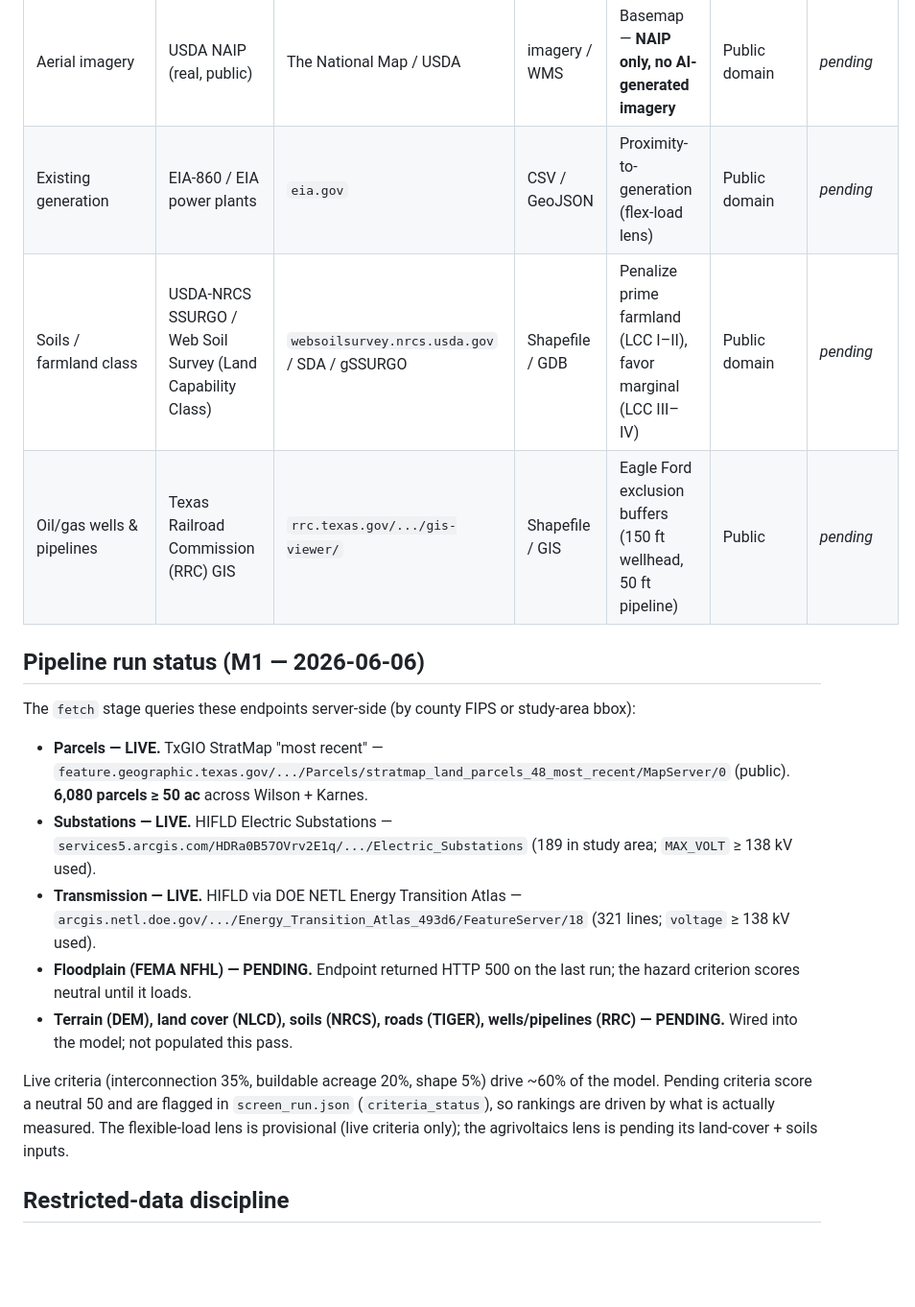
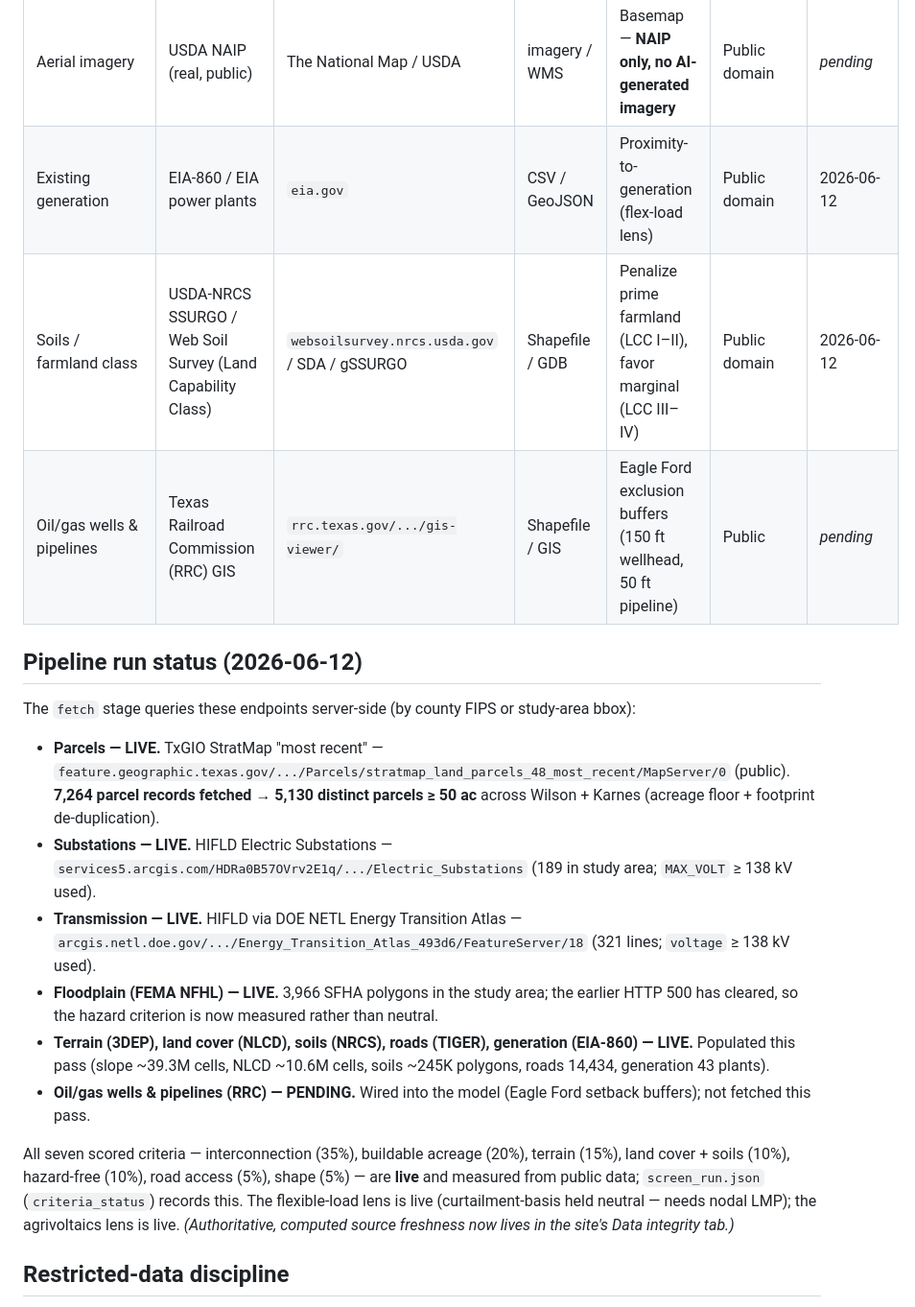
Before and after one commit to ConsultRuss/site-screen, a Markdown page: data/SOURCES.md, the part around one of its changes. Shown at 96% size. GitHub-like rendering; blank space fills up the shorter version.

Commit message:
chore(a4): reconcile SOURCES.md to the 2026-06-12 run (all 7 criteria live; freshness now authoritative in the Data integrity tab)

```diff
--- a/data/SOURCES.md
+++ b/data/SOURCES.md
@@ -28,19 +28,20 @@ data is deliberately excluded** (license-restricted, not republishable).
 | Aerial imagery | USDA NAIP (real, public) | The National Map / USDA | imagery / WMS | Basemap — **NAIP only, no AI-generated imagery** | Public domain | _pending_ |
-| Existing generation | EIA-860 / EIA power plants | `eia.gov` | CSV / GeoJSON | Proximity-to-generation (flex-load lens) | Public domain | _pending_ |
-| Soils / farmland class | USDA-NRCS SSURGO / Web Soil Survey (Land Capability Class) | `websoilsurvey.nrcs.usda.gov` / SDA / gSSURGO | Shapefile / GDB | Penalize prime farmland (LCC I–II), favor marginal (LCC III–IV) | Public domain | _pending_ |
+| Existing generation | EIA-860 / EIA power plants | `eia.gov` | CSV / GeoJSON | Proximity-to-generation (flex-load lens) | Public domain | 2026-06-12 |
+| Soils / farmland class | USDA-NRCS SSURGO / Web Soil Survey (Land Capability Class) | `websoilsurvey.nrcs.usda.gov` / SDA / gSSURGO | Shapefile / GDB | Penalize prime farmland (LCC I–II), favor marginal (LCC III–IV) | Public domain | 2026-06-12 |
 | Oil/gas wells & pipelines | Texas Railroad Commission (RRC) GIS | `rrc.texas.gov/.../gis-viewer/` | Shapefile / GIS | Eagle Ford exclusion buffers (150 ft wellhead, 50 ft pipeline) | Public | _pending_ |
 
-## Pipeline run status (M1 — 2026-06-06)
+## Pipeline run status (2026-06-12)
 
 The `fetch` stage queries these endpoints server-side (by county FIPS or study-area bbox):
 
-- **Parcels — LIVE.** TxGIO StratMap "most recent" — `feature.geographic.texas.gov/.../Parcels/stratmap_land_parcels_48_most_recent/MapServer/0` (public). **6,080 parcels ≥ 50 ac** across Wilson + Karnes.
+- **Parcels — LIVE.** TxGIO StratMap "most recent" — `feature.geographic.texas.gov/.../Parcels/stratmap_land_parcels_48_most_recent/MapServer/0` (public). **7,264 parcel records fetched → 5,130 distinct parcels ≥ 50 ac** across Wilson + Karnes (acreage floor + footprint de-duplication).
 - **Substations — LIVE.** HIFLD Electric Substations — `services5.arcgis.com/HDRa0B57OVrv2E1q/.../Electric_Substations` (189 in study area; `MAX_VOLT` ≥ 138 kV used).
 - **Transmission — LIVE.** HIFLD via DOE NETL Energy Transition Atlas — `arcgis.netl.doe.gov/.../Energy_Transition_Atlas_493d6/FeatureServer/18` (321 lines; `voltage` ≥ 138 kV used).
-- **Floodplain (FEMA NFHL) — PENDING.** Endpoint returned HTTP 500 on the last run; the hazard criterion scores neutral until it loads.
-- **Terrain (DEM), land cover (NLCD), soils (NRCS), roads (TIGER), wells/pipelines (RRC) — PENDING.** Wired into the model; not populated this pass.
+- **Floodplain (FEMA NFHL) — LIVE.** 3,966 SFHA polygons in the study area; the earlier HTTP 500 has cleared, so the hazard criterion is now measured rather than neutral.
+- **Terrain (3DEP), land cover (NLCD), soils (NRCS), roads (TIGER), generation (EIA-860) — LIVE.** Populated this pass (slope ~39.3M cells, NLCD ~10.6M cells, soils ~245K polygons, roads 14,434, generation 43 plants).
+- **Oil/gas wells & pipelines (RRC) — PENDING.** Wired into the model (Eagle Ford setback buffers); not fetched this pass.
 
-Live criteria (interconnection 35%, buildable acreage 20%, shape 5%) drive ~60% of the model. Pending criteria score a neutral 50 and are flagged in `screen_run.json` (`criteria_status`), so rankings are driven by what is actually measured. The flexible-load lens is provisional (live criteria only); the agrivoltaics lens is pending its land-cover + soils inputs.
+All seven scored criteria — interconnection (35%), buildable acreage (20%), terrain (15%), land cover + soils (10%), hazard-free (10%), road access (5%), shape (5%) — are **live** and measured from public data; `screen_run.json` (`criteria_status`) records this. The flexible-load lens is live (curtailment-basis held neutral — needs nodal LMP); the agrivoltaics lens is live. _(Authoritative, computed source freshness now lives in the site's Data integrity tab.)_
 
 ## Restricted-data discipline
 
```
Also changed, not shown: other parts of data/SOURCES.md (+7 -7 lines).
